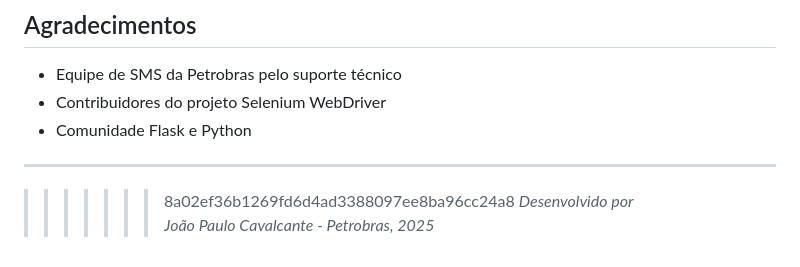
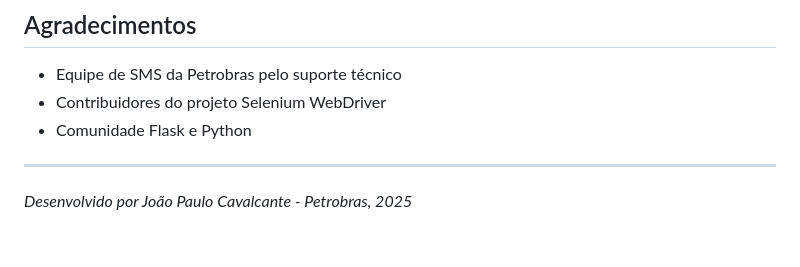
Before and after one commit to joaopaulo01/acompanhamento-pts, a Markdown page: README.md, the part around the change. GitHub-like rendering; blank space fills up the shorter version.

Commit message:
Nova atualização de erros

```diff
--- a/README.md
+++ b/README.md
@@ -220,5 +220,4 @@ Este projeto é licenciado sob a licença MIT - veja o arquivo [LICENSE](LICENSE
 
 ---
 
->>>>>>> 8a02ef36b1269fd6d4ad3388097ee8ba96cc24a8
 *Desenvolvido por João Paulo Cavalcante - Petrobras, 2025*
```
